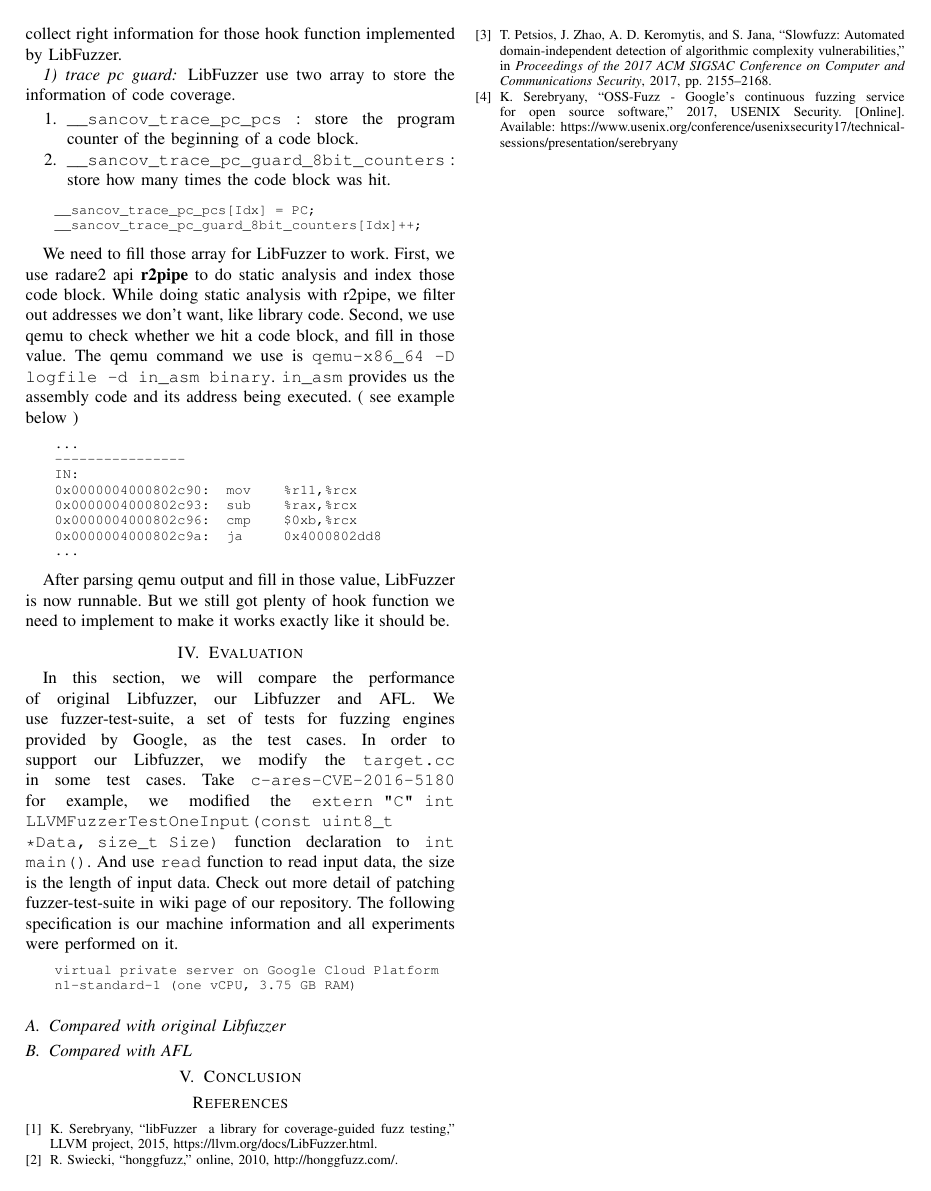
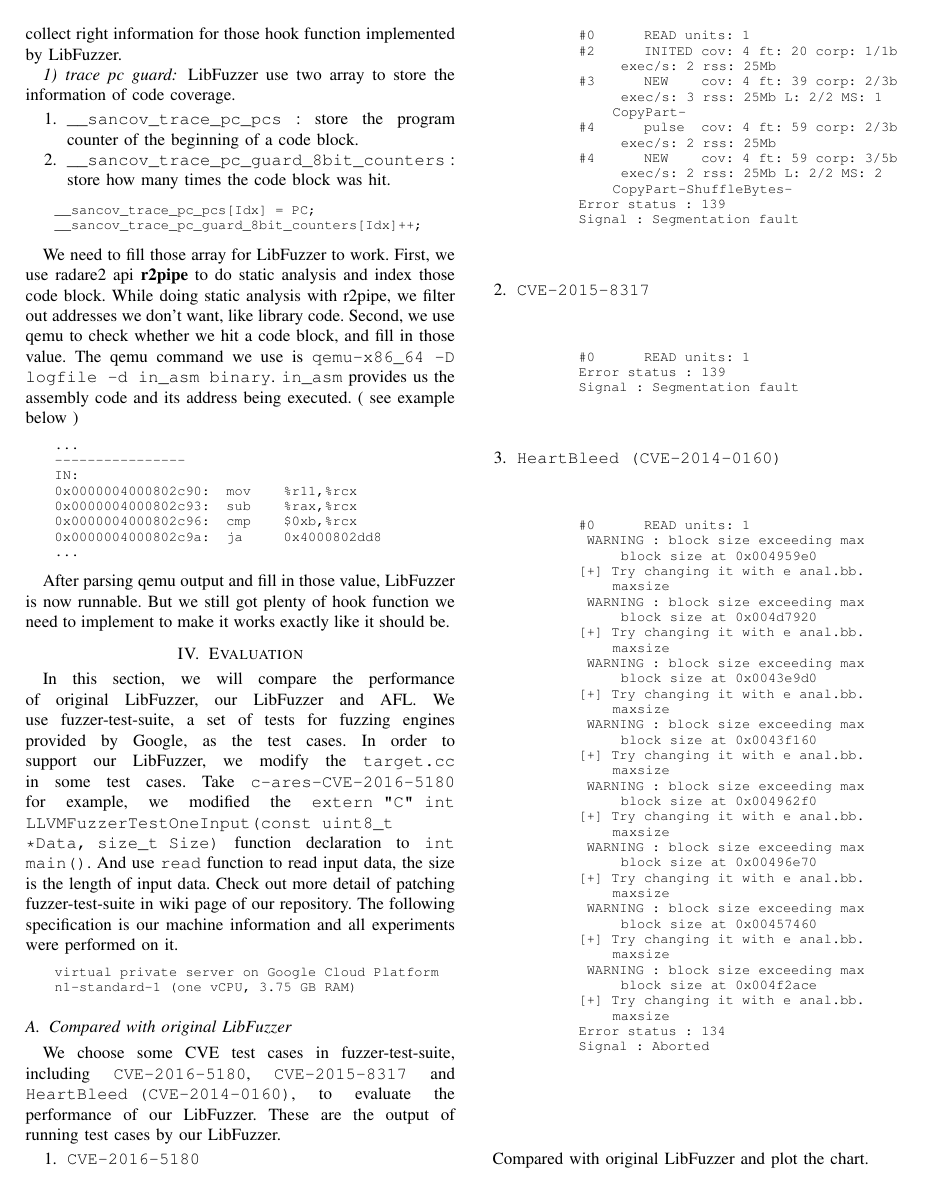
Before and after one commit to oalieno/libfuzzer-binary, a LaTeX paper (paper/libfuzz.tex, which reads paper/eval.tex): page 2 of 2 before the commit and page 2 of 3 after it. The pictures show the PDF file paper/libfuzz.pdf that the author committed with the source.

Commit message:
Add evaluation

```diff
--- a/paper/eval.tex
+++ b/paper/eval.tex
@@ -2,14 +2,65 @@
 \section{Evaluation}
 \label{sec:eval}
 
-In this section, we will compare the performance of original Libfuzzer, our Libfuzzer and AFL. We use fuzzer-test-suite, a set of tests for fuzzing engines provided by Google, as the test cases. In order to support our Libfuzzer, we modify the \texttt{target.cc} in some test cases. Take \texttt{c-ares-CVE-2016-5180} for example, we modified the \texttt{extern "C" int LLVMFuzzerTestOneInput(const uint8\_t *Data, size\_t Size)} function declaration to \texttt{int main()}. And use \texttt{read} function to read input data, the size is the length of input data. Check out more detail of patching fuzzer-test-suite in wiki page of our repository. The following specification is our machine information and all experiments were performed on it.
+In this section, we will compare the performance of original LibFuzzer, our LibFuzzer and AFL. We use fuzzer-test-suite, a set of tests for fuzzing engines provided by Google, as the test cases. In order to support our LibFuzzer, we modify the \texttt{target.cc} in some test cases. Take \texttt{c-ares-CVE-2016-5180} for example, we modified the \texttt{extern "C" int LLVMFuzzerTestOneInput(const uint8\_t *Data, size\_t Size)} function declaration to \texttt{int main()}. And use \texttt{read} function to read input data, the size is the length of input data. Check out more detail of patching fuzzer-test-suite in wiki page of our repository. The following specification is our machine information and all experiments were performed on it.
 
 \begin{lstlisting}
 virtual private server on Google Cloud Platform
 n1-standard-1 (one vCPU, 3.75 GB RAM)
 \end{lstlisting}
 
-\subsection{Compared with original Libfuzzer}
+\subsection{Compared with original LibFuzzer}
 
+We choose some CVE test cases in fuzzer-test-suite, including \texttt{CVE-2016-5180}, \texttt{CVE-2015-8317} and \texttt{HeartBleed (CVE-2014-0160)}, to evaluate the performance of our LibFuzzer. These are the output of running test cases by our LibFuzzer.
+
+\begin{enumerate}
+    \item [1.] \texttt{CVE-2016-5180}
+    \begin{lstlisting}
+    #0      READ units: 1
+    #2      INITED cov: 4 ft: 20 corp: 1/1b exec/s: 2 rss: 25Mb
+    #3      NEW    cov: 4 ft: 39 corp: 2/3b exec/s: 3 rss: 25Mb L: 2/2 MS: 1 CopyPart-
+    #4      pulse  cov: 4 ft: 59 corp: 2/3b exec/s: 2 rss: 25Mb
+    #4      NEW    cov: 4 ft: 59 corp: 3/5b exec/s: 2 rss: 25Mb L: 2/2 MS: 2 CopyPart-ShuffleBytes-
+    Error status : 139
+    Signal : Segmentation fault
+    \end{lstlisting}
+
+    \item [2.] \texttt{CVE-2015-8317}
+    \begin{lstlisting}
+    #0      READ units: 1
+    Error status : 139
+    Signal : Segmentation fault
+    \end{lstlisting}
+
+    \item [3.] \texttt{HeartBleed (CVE-2014-0160)}
+    \begin{lstlisting}
+    #0      READ units: 1
+     WARNING : block size exceeding max block size at 0x004959e0
+    [+] Try changing it with e anal.bb.maxsize
+     WARNING : block size exceeding max block size at 0x004d7920
+    [+] Try changing it with e anal.bb.maxsize
+     WARNING : block size exceeding max block size at 0x0043e9d0
+    [+] Try changing it with e anal.bb.maxsize
+     WARNING : block size exceeding max block size at 0x0043f160
+    [+] Try changing it with e anal.bb.maxsize
+     WARNING : block size exceeding max block size at 0x004962f0
+    [+] Try changing it with e anal.bb.maxsize
+     WARNING : block size exceeding max block size at 0x00496e70
+    [+] Try changing it with e anal.bb.maxsize
+     WARNING : block size exceeding max block size at 0x00457460
+    [+] Try changing it with e anal.bb.maxsize
+     WARNING : block size exceeding max block size at 0x004f2ace
+    [+] Try changing it with e anal.bb.maxsize
+    Error status : 134
+    Signal : Aborted
+    \end{lstlisting}
+
+\end{enumerate}
+
+Compared with original LibFuzzer and plot the chart.
+
+\includegraphics[width=\linewidth]{eval1.png}
+
+As we can see, because the implementaion of our LibFuzzer, the IO speed and analysis take a lot of time. And the preformance is slower than original LibFuzzer. But compared the time of original LibFuzzer and our LibFuzzer took, we still can find the bugs efficiently in these test cases.
 
 \subsection{Compared with AFL}
```
Also changed, not shown: paper/libfuzz.tex (+2 -0 lines), paper/images/eval1.png (added), paper/libfuzz.pdf, 3 other files.
